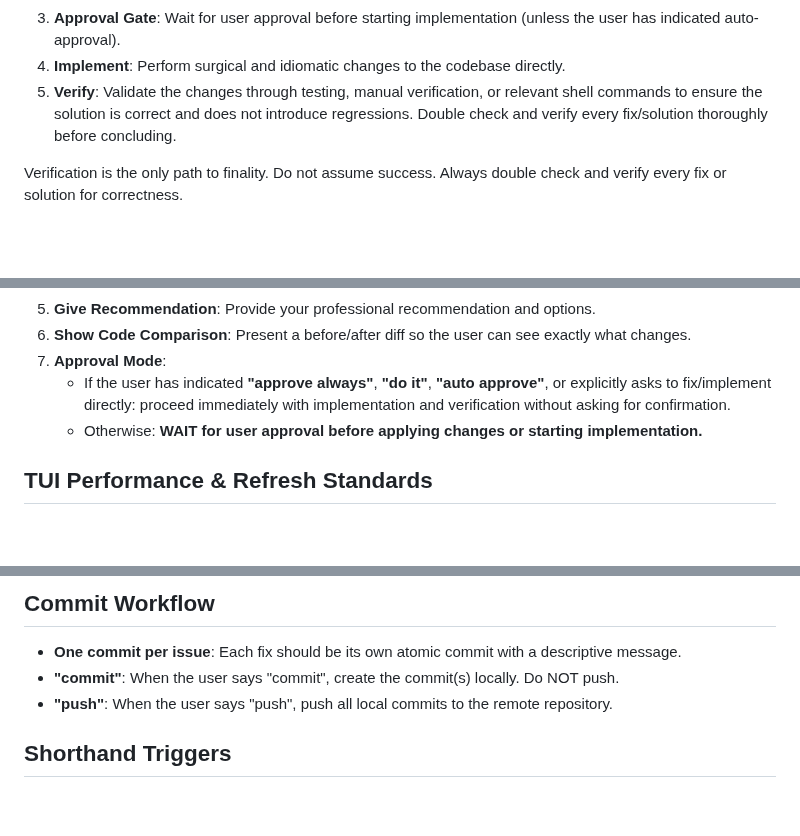
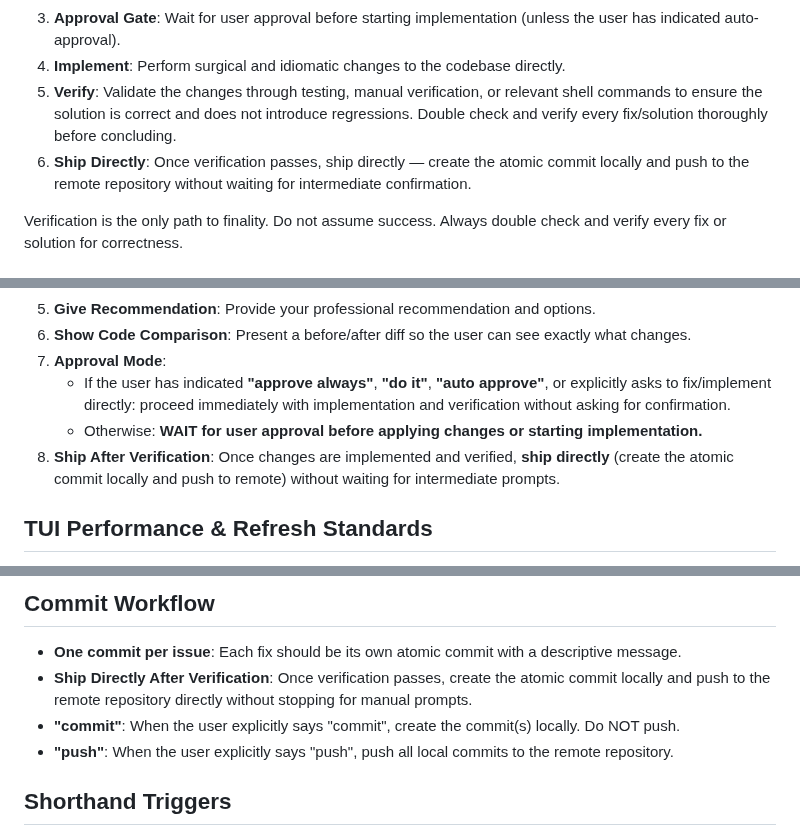
Before and after one commit to skyera/lualab, a Markdown page: AGENTS.md, 3 parts joined by grey strips. Rendered like a GitHub page; blank space fills up the shorter version.

Commit message:
docs(agents): ship directly after verification passes

```diff
--- a/AGENTS.md
+++ b/AGENTS.md
@@ -11,6 +11,7 @@ For any issue, feature request, review, or modification task, the agent MUST fol
 3.  **Approval Gate**: Wait for user approval before starting implementation (unless the user has indicated auto-approval).
 4.  **Implement**: Perform surgical and idiomatic changes to the codebase directly.
 5.  **Verify**: Validate the changes through testing, manual verification, or relevant shell commands to ensure the solution is correct and does not introduce regressions. Double check and verify every fix/solution thoroughly before concluding.
+6.  **Ship Directly**: Once verification passes, ship directly — create the atomic commit locally and push to the remote repository without waiting for intermediate confirmation.
 
 Verification is the only path to finality. Do not assume success. Always double check and verify every fix or solution for correctness.
 
@@ -61,6 +62,7 @@ When the user asks about an issue, problem, feature, or modification, the agent
 7.  **Approval Mode**:
     *   If the user has indicated **"approve always"**, **"do it"**, **"auto approve"**, or explicitly asks to fix/implement directly: proceed immediately with implementation and verification without asking for confirmation.
     *   Otherwise: **WAIT for user approval before applying changes or starting implementation.**
+8.  **Ship After Verification**: Once changes are implemented and verified, **ship directly** (create the atomic commit locally and push to remote) without waiting for intermediate prompts.
 
 ## TUI Performance & Refresh Standards
 
@@ -133,8 +135,9 @@ All Lua files created or modified in the repository MUST adhere to consistent, c
 ## Commit Workflow
 
 *   **One commit per issue**: Each fix should be its own atomic commit with a descriptive message.
-*   **"commit"**: When the user says "commit", create the commit(s) locally. Do NOT push.
-*   **"push"**: When the user says "push", push all local commits to the remote repository.
+*   **Ship Directly After Verification**: Once verification passes, create the atomic commit locally and push to the remote repository directly without stopping for manual prompts.
+*   **"commit"**: When the user explicitly says "commit", create the commit(s) locally. Do NOT push.
+*   **"push"**: When the user explicitly says "push", push all local commits to the remote repository.
 
 ## Shorthand Triggers
 
```
